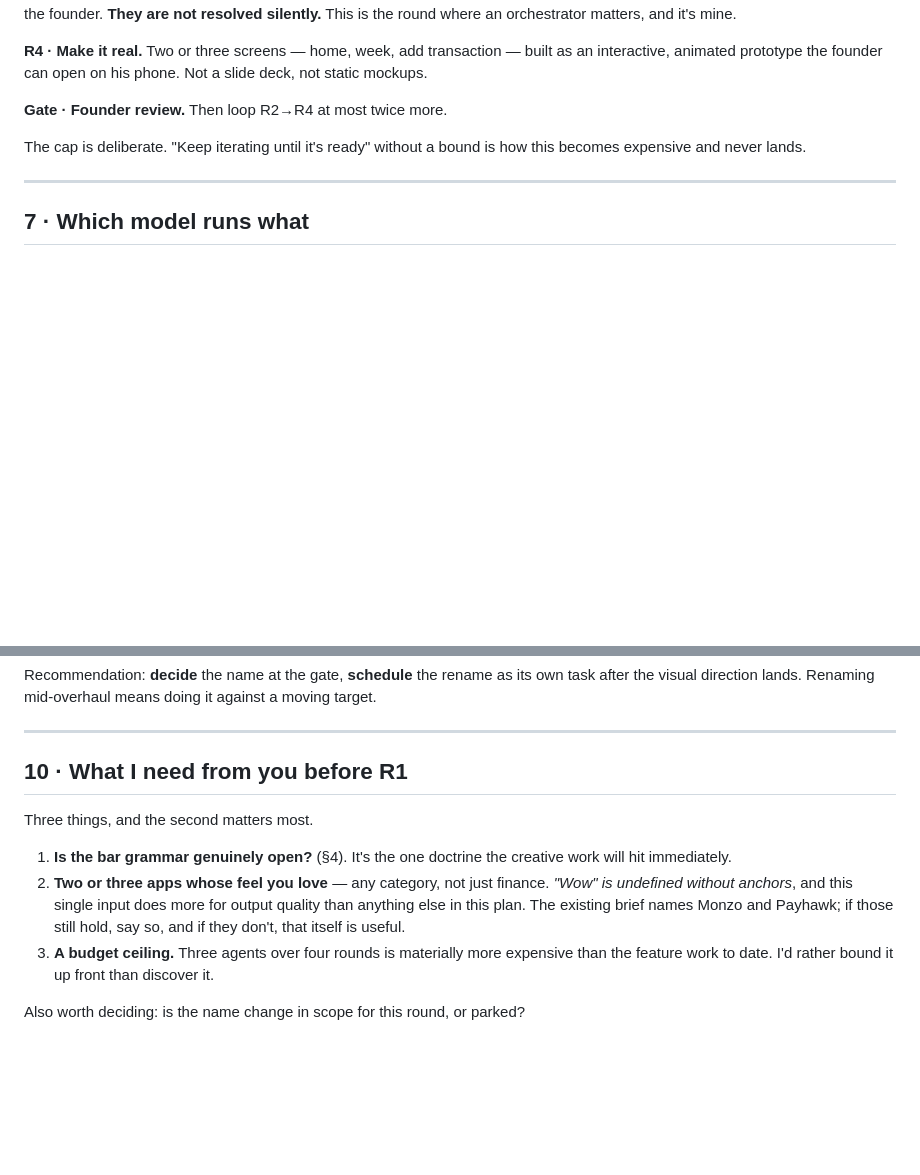
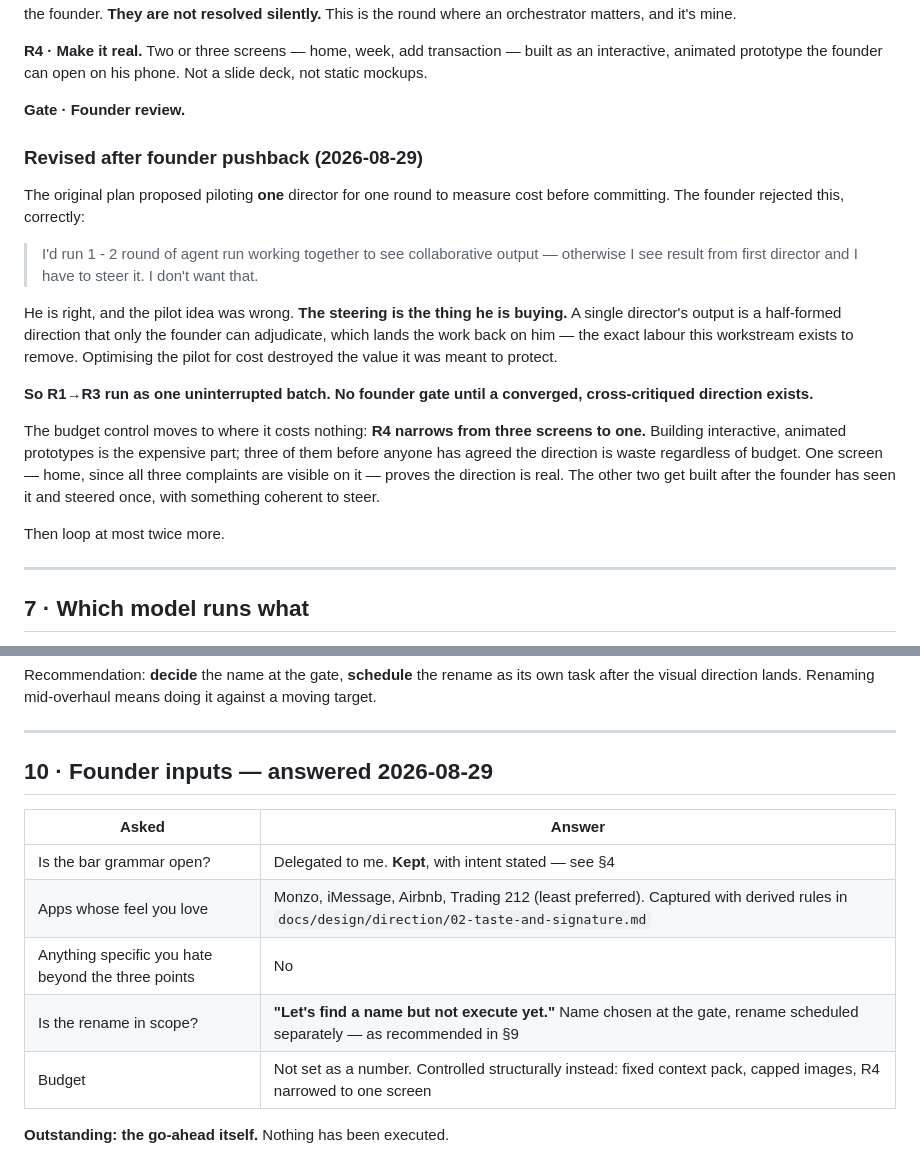
Before and after one commit to moamers/max, a Markdown page: docs/product/11-creative-direction-brief.md, 2 parts joined by grey strips. Drawn GitHub-style; blank space fills up the shorter version.

Commit message:
Fold in the founder's taste, and drop the pilot idea
His references, with the rules derived from them — a reference nobody can
fail is a mood board by another name. The sharpest is Monzo: he took its
directness and explicitly rejected its look, and asked for "a few
signature pieces" rather than a busy design. That inverts the obvious
reading of pain point 2, so it is now a hard cap: at most three signature
motion moments in the whole app, everything else invisible and
functional.

The iMessage photo-card mechanic is the second time he has independently
arrived at peek-and-swipe-without-navigating; his own pain point 3
proposed the same thing. Two unprompted arrivals is the strongest taste
signal we have, so it is the first thing to prototype.

Trading 212 being both "practical and direct" and his least preferred is
the whole complaint in one data point: functional is not enough, and he
can already tell.

Bar grammar: he delegated the call, so it stays and moves to
non-negotiable — but with its intent written down, because "magnitude
must not shout" leaves far more room than "bars must be boring" and
directors should design with it rather than around it.

Pilot idea withdrawn. He pointed out that seeing one director's output
means steering it himself, which is the labour this workstream exists to
remove; optimising the pilot for cost destroyed the value it protected.
R1-R3 now run uninterrupted and the saving moves to R4, which narrows
from three prototype screens to one.

Co-Authored-By: Claude Opus 5 <noreply@anthropic.com>
Claude-Session: https://claude.ai/code/session_01DSyZrgHduLqfkUniNq7ArK

```diff
--- a/docs/product/11-creative-direction-brief.md
+++ b/docs/product/11-creative-direction-brief.md
@@ -209,10 +221,34 @@ Two or three screens — home, week, add transaction — built as an interactive
 animated prototype the founder can open on his phone. Not a slide deck, not
 static mockups.
 
-**Gate · Founder review.** Then loop R2→R4 at most twice more.
+**Gate · Founder review.**
 
-The cap is deliberate. "Keep iterating until it's ready" without a bound is how
-this becomes expensive and never lands.
+### Revised after founder pushback (2026-08-29)
+
+The original plan proposed piloting **one** director for one round to measure
+cost before committing. The founder rejected this, correctly:
+
+> I'd run 1 - 2 round of agent run working together to see collaborative output
+> — otherwise I see result from first director and I have to steer it. I don't
+> want that.
+
+He is right, and the pilot idea was wrong. **The steering is the thing he is
+buying.** A single director's output is a half-formed direction that only the
+founder can adjudicate, which lands the work back on him — the exact labour this
+workstream exists to remove. Optimising the pilot for cost destroyed the value
+it was meant to protect.
+
+**So R1→R3 run as one uninterrupted batch. No founder gate until a converged,
+cross-critiqued direction exists.**
+
+The budget control moves to where it costs nothing: **R4 narrows from three
+screens to one.** Building interactive, animated prototypes is the expensive
+part; three of them before anyone has agreed the direction is waste regardless
+of budget. One screen — home, since all three complaints are visible on it —
+proves the direction is real. The other two get built after the founder has seen
+it and steered once, with something coherent to steer.
+
+Then loop at most twice more.
 
 ---
 
@@ -269,19 +305,14 @@ against a moving target.
 
 ---
 
-## 10 · What I need from you before R1
+## 10 · Founder inputs — answered 2026-08-29
 
-Three things, and the second matters most.
+| Asked | Answer |
+|---|---|
+| Is the bar grammar open? | Delegated to me. **Kept**, with intent stated — see §4 |
+| Apps whose feel you love | Monzo, iMessage, Airbnb, Trading 212 (least preferred). Captured with derived rules in `docs/design/direction/02-taste-and-signature.md` |
+| Anything specific you hate beyond the three points | No |
+| Is the rename in scope? | **"Let's find a name but not execute yet."** Name chosen at the gate, rename scheduled separately — as recommended in §9 |
+| Budget | Not set as a number. Controlled structurally instead: fixed context pack, capped images, R4 narrowed to one screen |
 
-1. **Is the bar grammar genuinely open?** (§4). It's the one doctrine the
-   creative work will hit immediately.
-2. **Two or three apps whose feel you love** — any category, not just finance.
-   *"Wow" is undefined without anchors*, and this single input does more for
-   output quality than anything else in this plan. The existing brief names Monzo
-   and Payhawk; if those still hold, say so, and if they don't, that itself is
-   useful.
-3. **A budget ceiling.** Three agents over four rounds is materially more
-   expensive than the feature work to date. I'd rather bound it up front than
-   discover it.
-
-Also worth deciding: is the name change in scope for this round, or parked?
+**Outstanding: the go-ahead itself.** Nothing has been executed.
```
Also changed, not shown: other parts of docs/product/11-creative-direction-brief.md (+16 -4 lines), 1 other file.
